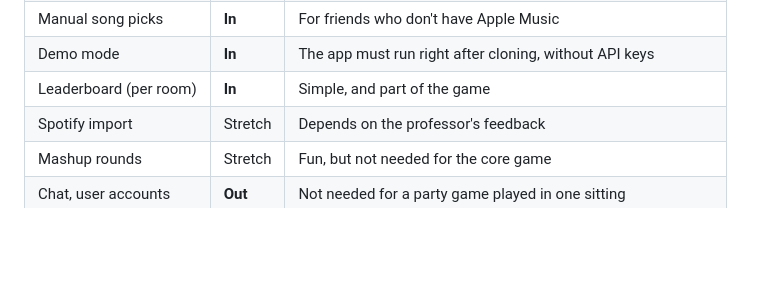
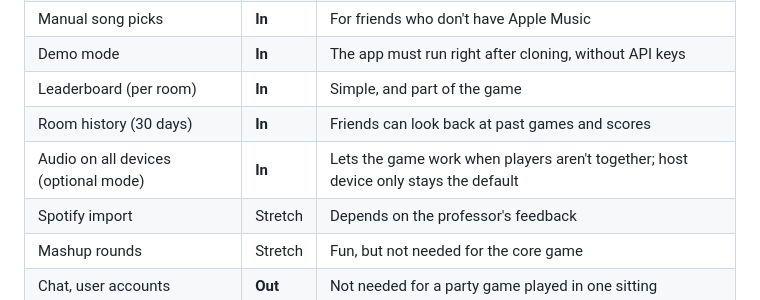
Before and after one commit to Inventure71/DevOpsAssignement, a Markdown page: docs/01_PLANNING.md, the part around the change. GitHub-like rendering; blank space fills up the shorter version.

Commit message:
Add requirements: functional/non-functional, host settings incl. audio playback mode, 30-day history

```diff
--- a/docs/01_PLANNING.md
+++ b/docs/01_PLANNING.md
@@ -20,6 +20,8 @@ Apps like Musical Roulette, SpotTheFan and TuneTaste already let friends guess w
 | Manual song picks | **In** | For friends who don't have Apple Music |
 | Demo mode | **In** | The app must run right after cloning, without API keys |
 | Leaderboard (per room) | **In** | Simple, and part of the game |
+| Room history (30 days) | **In** | Friends can look back at past games and scores |
+| Audio on all devices (optional mode) | **In** | Lets the game work when players aren't together; host device only stays the default |
 | Spotify import | Stretch | Depends on the professor's feedback |
 | Mashup rounds | Stretch | Fun, but not needed for the core game |
 | Chat, user accounts | **Out** | Not needed for a party game played in one sitting |
```
Also changed, not shown: docs/02_REQUIREMENTS.md (added, +58 -0 lines).
